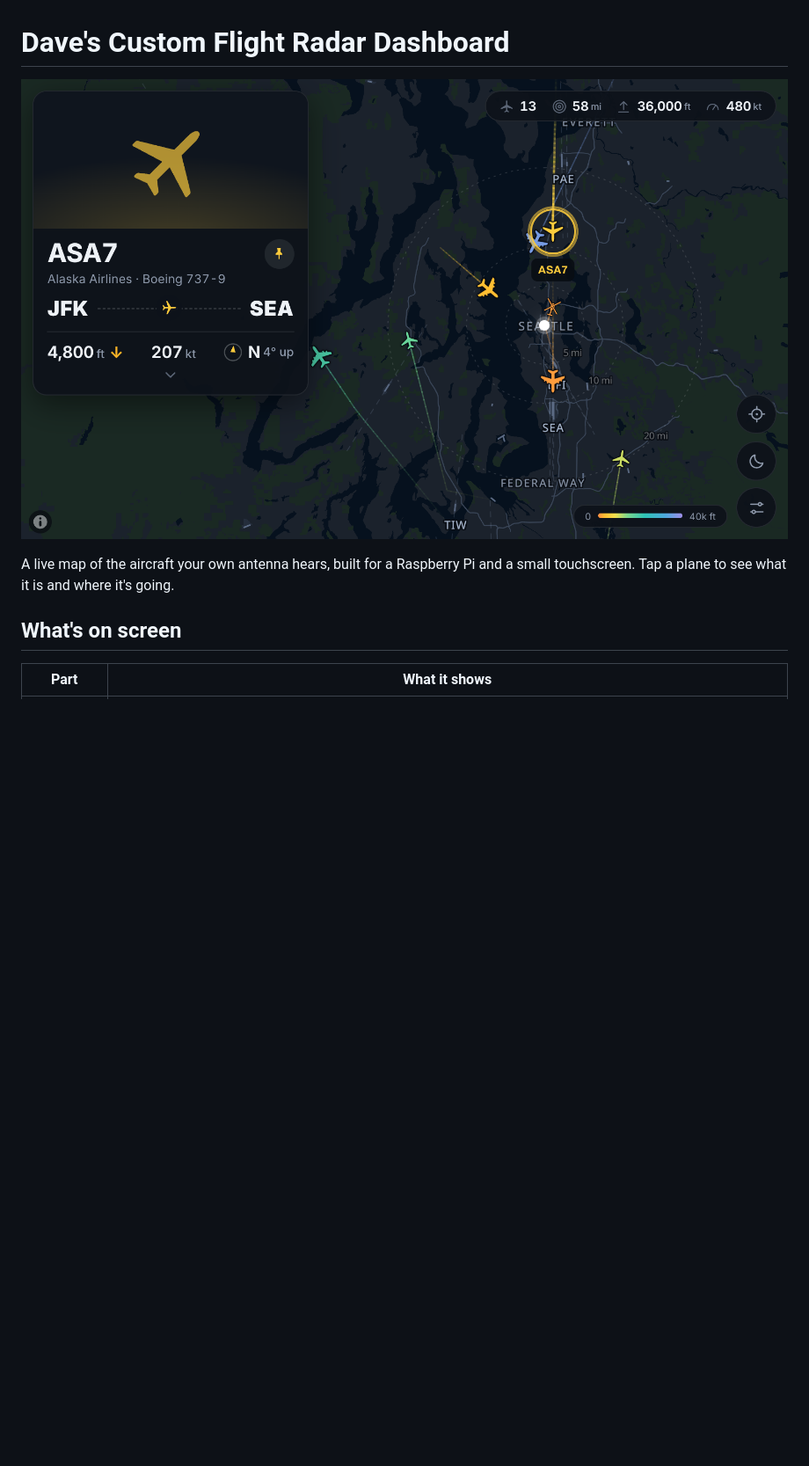
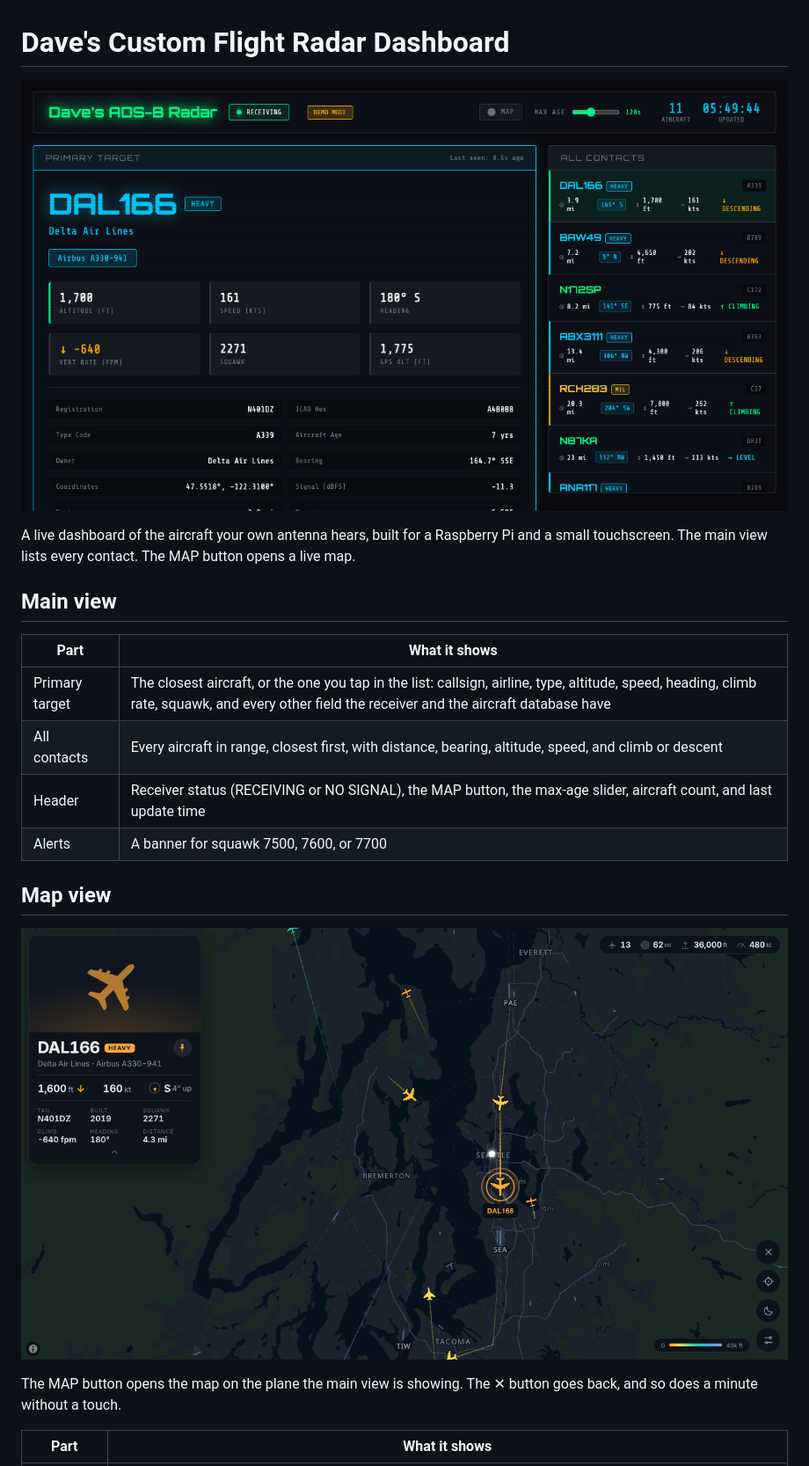
Before and after one commit to Dave781/Custom-Flight-Radar-Dashboard, a Markdown page: README.md, the part around one of its changes. Shown at 88% size. Drawn GitHub-style; pictures changed too: flight_dashboard/screenshots/dashboard-main.png, flight_dashboard/screenshots/dashboard-map.png (added); blank space fills up the shorter version.

```diff
--- a/README.md
+++ b/README.md
@@ -4,7 +4,20 @@
 
-A live map of the aircraft your own antenna hears, built for a Raspberry Pi and a small touchscreen. Tap a plane to see what it is and where it's going.
+A live dashboard of the aircraft your own antenna hears, built for a Raspberry Pi and a small touchscreen. The main view lists every contact. The MAP button opens a live map.
 
-## What's on screen
+## Main view
+
+| Part | What it shows |
+|---|---|
+| Primary target | The closest aircraft, or the one you tap in the list: callsign, airline, type, altitude, speed, heading, climb rate, squawk, and every other field the receiver and the aircraft database have |
+| All contacts | Every aircraft in range, closest first, with distance, bearing, altitude, speed, and climb or descent |
+| Header | Receiver status (RECEIVING or NO SIGNAL), the MAP button, the max-age slider, aircraft count, and last update time |
+| Alerts | A banner for squawk 7500, 7600, or 7700 |
+
+## Map view
+
+![Live map with a selected flight](flight_dashboard/screenshots/dashboard-map.png)
+
+The MAP button opens the map on the plane the main view is showing. The ✕ button goes back, and so does a minute without a touch.
 
 | Part | What it shows |
 |---|---|
```
Also changed, not shown: other parts of README.md (+10 -8 lines), AGENTS.md (+9 -5 lines), flight_dashboard/screenshots/dashboard-phone.png, 13 other files.
